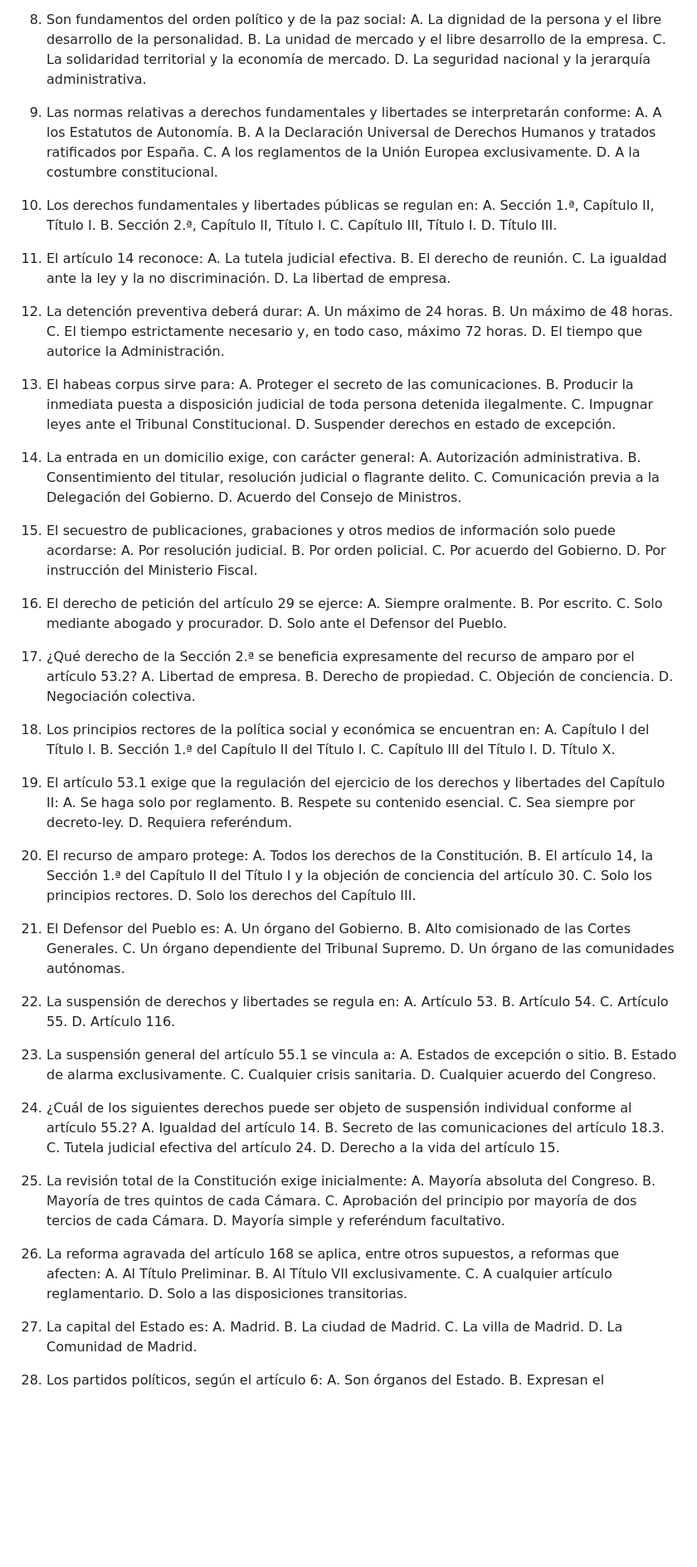
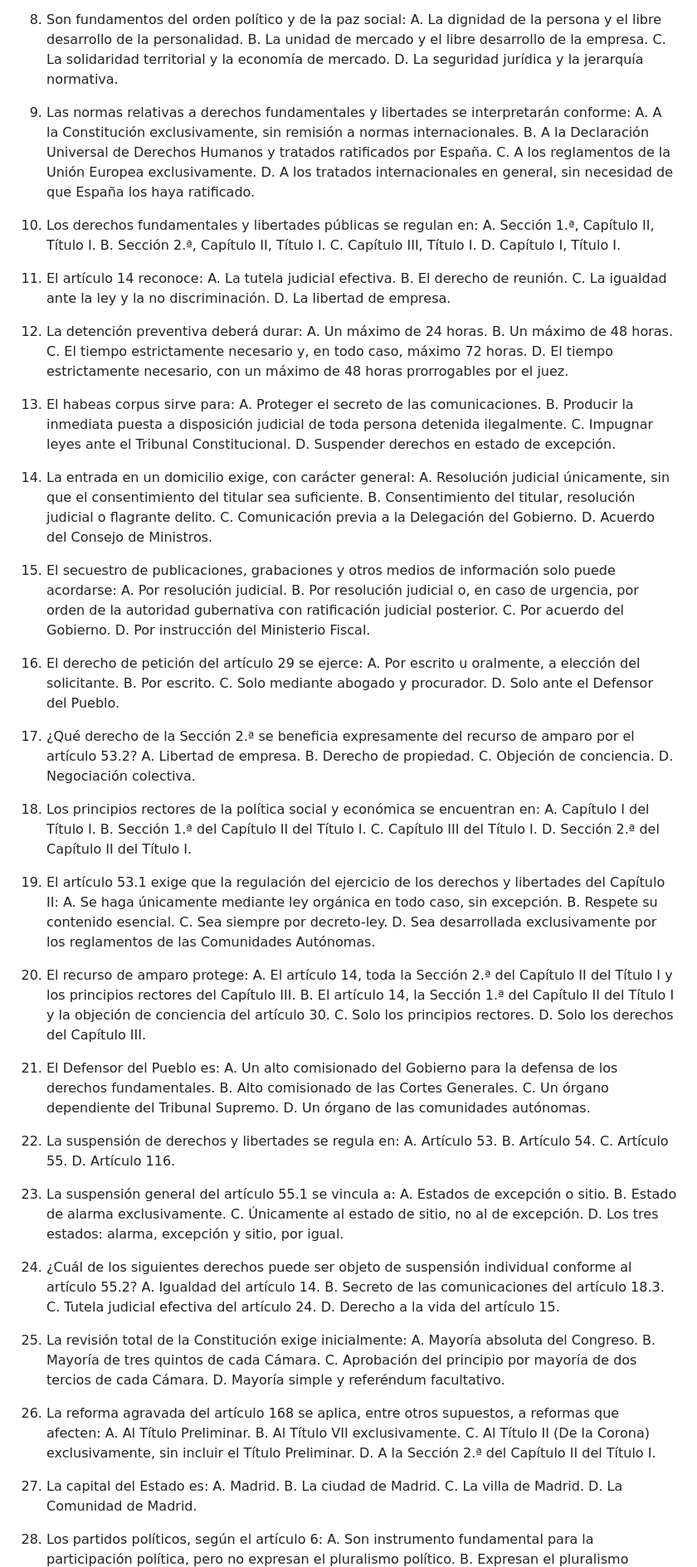
Before and after one commit to juanda/auxiliar-cm.codex, a Markdown page: 05_temario/tema_01_constitucion.md, the part around one of its changes. Shown at 83% size. Rendered like a GitHub page; blank space fills up the shorter version.

```diff
--- a/05_temario/tema_01_constitucion.md
+++ b/05_temario/tema_01_constitucion.md
@@ -477,19 +479,19 @@ Cobertura: el desarrollo anterior permite resolver todas las preguntas históric
    A. La dignidad de la persona y el libre desarrollo de la personalidad.
    B. La unidad de mercado y el libre desarrollo de la empresa.
    C. La solidaridad territorial y la economía de mercado.
-   D. La seguridad nacional y la jerarquía administrativa.
+   D. La seguridad jurídica y la jerarquía normativa.
 
 9. Las normas relativas a derechos fundamentales y libertades se interpretarán conforme:
-   A. A los Estatutos de Autonomía.
+   A. A la Constitución exclusivamente, sin remisión a normas internacionales.
    B. A la Declaración Universal de Derechos Humanos y tratados ratificados por España.
    C. A los reglamentos de la Unión Europea exclusivamente.
-   D. A la costumbre constitucional.
+   D. A los tratados internacionales en general, sin necesidad de que España los haya ratificado.
 
 10. Los derechos fundamentales y libertades públicas se regulan en:
     A. Sección 1.ª, Capítulo II, Título I.
     B. Sección 2.ª, Capítulo II, Título I.
     C. Capítulo III, Título I.
-    D. Título III.
+    D. Capítulo I, Título I.
 
 11. El artículo 14 reconoce:
     A. La tutela judicial efectiva.
@@ -501,7 +503,7 @@ Cobertura: el desarrollo anterior permite resolver todas las preguntas históric
     A. Un máximo de 24 horas.
     B. Un máximo de 48 horas.
     C. El tiempo estrictamente necesario y, en todo caso, máximo 72 horas.
-    D. El tiempo que autorice la Administración.
+    D. El tiempo estrictamente necesario, con un máximo de 48 horas prorrogables por el juez.
 
 13. El habeas corpus sirve para:
     A. Proteger el secreto de las comunicaciones.
@@ -510,19 +512,19 @@ Cobertura: el desarrollo anterior permite resolver todas las preguntas históric
     D. Suspender derechos en estado de excepción.
 
 14. La entrada en un domicilio exige, con carácter general:
-    A. Autorización administrativa.
+    A. Resolución judicial únicamente, sin que el consentimiento del titular sea suficiente.
     B. Consentimiento del titular, resolución judicial o flagrante delito.
     C. Comunicación previa a la Delegación del Gobierno.
     D. Acuerdo del Consejo de Ministros.
 
 15. El secuestro de publicaciones, grabaciones y otros medios de información solo puede acordarse:
     A. Por resolución judicial.
-    B. Por orden policial.
+    B. Por resolución judicial o, en caso de urgencia, por orden de la autoridad gubernativa con ratificación judicial posterior.
     C. Por acuerdo del Gobierno.
     D. Por instrucción del Ministerio Fiscal.
 
 16. El derecho de petición del artículo 29 se ejerce:
-    A. Siempre oralmente.
+    A. Por escrito u oralmente, a elección del solicitante.
     B. Por escrito.
     C. Solo mediante abogado y procurador.
     D. Solo ante el Defensor del Pueblo.
@@ -537,22 +539,22 @@ Cobertura: el desarrollo anterior permite resolver todas las preguntas históric
     A. Capítulo I del Título I.
     B. Sección 1.ª del Capítulo II del Título I.
     C. Capítulo III del Título I.
-    D. Título X.
+    D. Sección 2.ª del Capítulo II del Título I.
 
 19. El artículo 53.1 exige que la regulación del ejercicio de los derechos y libertades del Capítulo II:
-    A. Se haga solo por reglamento.
+    A. Se haga únicamente mediante ley orgánica en todo caso, sin excepción.
     B. Respete su contenido esencial.
     C. Sea siempre por decreto-ley.
-    D. Requiera referéndum.
+    D. Sea desarrollada exclusivamente por los reglamentos de las Comunidades Autónomas.
 
 20. El recurso de amparo protege:
-    A. Todos los derechos de la Constitución.
+    A. El artículo 14, toda la Sección 2.ª del Capítulo II del Título I y los principios rectores del Capítulo III.
     B. El artículo 14, la Sección 1.ª del Capítulo II del Título I y la objeción de conciencia del artículo 30.
     C. Solo los principios rectores.
     D. Solo los derechos del Capítulo III.
 
 21. El Defensor del Pueblo es:
-    A. Un órgano del Gobierno.
+    A. Un alto comisionado del Gobierno para la defensa de los derechos fundamentales.
     B. Alto comisionado de las Cortes Generales.
     C. Un órgano dependiente del Tribunal Supremo.
     D. Un órgano de las comunidades autónomas.
@@ -566,8 +568,8 @@ Cobertura: el desarrollo anterior permite resolver todas las preguntas históric
 23. La suspensión general del artículo 55.1 se vincula a:
     A. Estados de excepción o sitio.
     B. Estado de alarma exclusivamente.
-    C. Cualquier crisis sanitaria.
-    D. Cualquier acuerdo del Congreso.
+    C. Únicamente al estado de sitio, no al de excepción.
+    D. Los tres estados: alarma, excepción y sitio, por igual.
 
 24. ¿Cuál de los siguientes derechos puede ser objeto de suspensión individual conforme al artículo 55.2?
     A. Igualdad del artículo 14.
@@ -584,8 +586,8 @@ Cobertura: el desarrollo anterior permite resolver todas las preguntas históric
 26. La reforma agravada del artículo 168 se aplica, entre otros supuestos, a reformas que afecten:
     A. Al Título Preliminar.
     B. Al Título VII exclusivamente.
-    C. A cualquier artículo reglamentario.
-    D. Solo a las disposiciones transitorias.
+    C. Al Título II (De la Corona) exclusivamente, sin incluir el Título Preliminar.
+    D. A la Sección 2.ª del Capítulo II del Título I.
 
 27. La capital del Estado es:
     A. Madrid.
@@ -594,6 +596,6 @@ Cobertura: el desarrollo anterior permite resolver todas las preguntas históric
     D. La Comunidad de Madrid.
 
 28. Los partidos políticos, según el artículo 6:
-    A. Son órganos del Estado.
+    A. Son instrumento fundamental para la participación política, pero no expresan el pluralismo político.
     B. Expresan el pluralismo político.
     C. Defienden intereses económicos y sociales propios.
```
Also changed, not shown: other parts of 05_temario/tema_01_constitucion.md (+8 -6 lines), 07_tests/test_tema_01.md (+53 -51 lines), AGENTS.md (+11 -0 lines).
